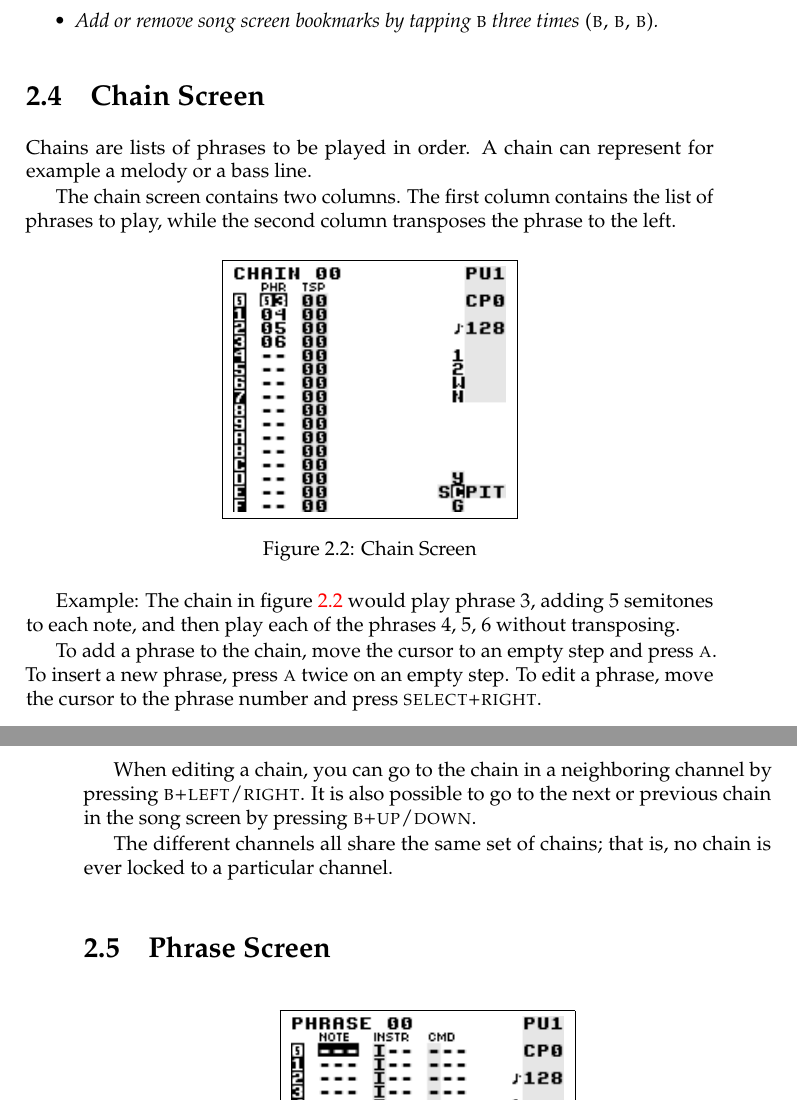
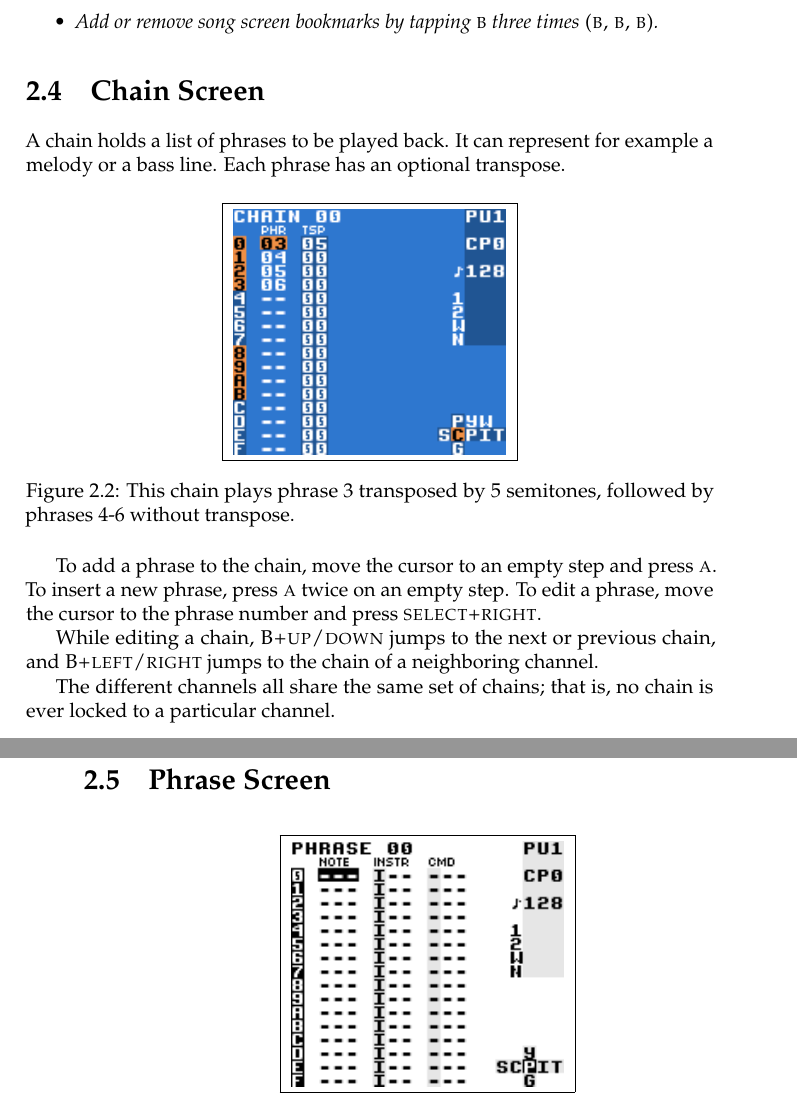
Before and after one commit to jkotlinski/lsdj-doc, a LaTeX thesis (lsdj-manual.tex, which reads screens.tex): two parts of pages 19 and 20 of 85, joined at a grey line, cut so that both start at the same text. Compiled offline with pdfLaTeX.

Commit message:
edit chain screen

```diff
--- a/screens.tex
+++ b/screens.tex
@@ -70,27 +70,19 @@ To start or stop playing all channels in the song screen, press \textsc{start}.
 \end{itemize}
 
 \section{Chain Screen}
-Chains are lists of phrases to be played in order. A chain can represent for example a melody or a bass line.
-
-The chain screen contains two columns. The first column contains the list of phrases
-to play, while the second column transposes the phrase to the left.
+A chain holds a list of phrases to be played back. It can represent for example a melody or a bass line. Each phrase has an optional transpose.
 
 \begin{figure}[hbtp]
 \centering
 \fbox{ \includegraphics{chainexample} }
-\caption{Chain Screen}
-\label{fig:chainexample}
+	\caption{This chain plays phrase 3 transposed by 5 semitones, followed by phrases 4-6 without transpose.}
 \end{figure}
-
-Example:
-The chain in figure~\ref{fig:chainexample} would play phrase 3, adding 5 semitones to each note, and then play each of the phrases 4, 5, 6 without transposing.
 
 To add a phrase to the chain, move the cursor to an empty step and press \textsc{a}. To
 insert a new phrase, press \textsc{a} twice on an empty step. To edit a phrase, move the cursor to the phrase number
 and press \textsc{select+right}.
 
-When editing a chain, you can go to the chain in a neighboring channel by pressing \textsc{b+left/right}. It is also possible to go to the next or previous chain in the song screen by
-pressing \textsc{b+up/down}.
+While editing a chain, \textsc{B+up/down} jumps to the next or previous chain, and \textsc{B+left/right} jumps to the chain of a neighboring channel.
 
 The different channels all share the same set of chains; that is, no chain is ever locked to a
 particular channel.
```
Also changed, not shown: images/chainexample.png.
